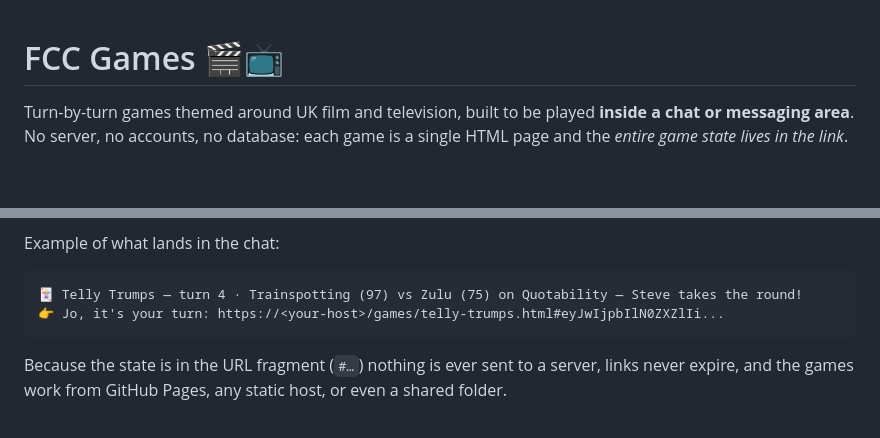
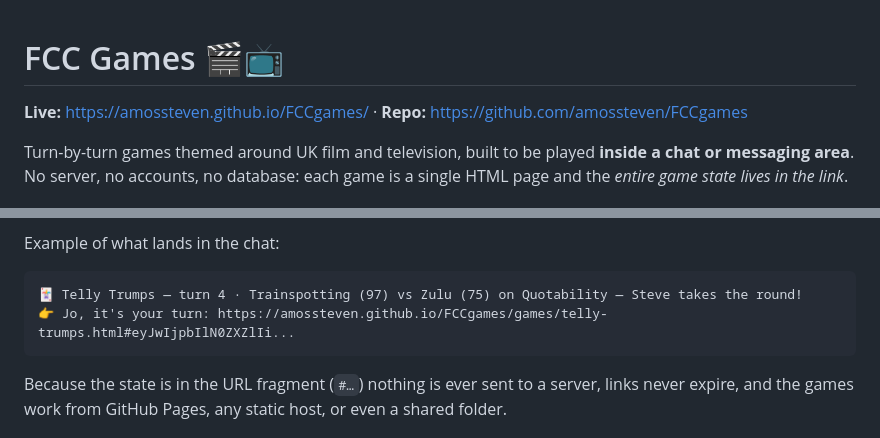
Before and after one commit to amossteven/FCCgames, a Markdown page: README.md, 2 parts joined by grey strips. Drawn GitHub-style; blank space fills up the shorter version.

Commit message:
README: add live GitHub Pages URL
Co-Authored-By: Claude Fable 5.1 <noreply@anthropic.com>

````diff
--- a/README.md
+++ b/README.md
@@ -1,4 +1,6 @@
 # FCC Games 🎬📺
+
+**Live:** https://amossteven.github.io/FCCgames/ · **Repo:** https://github.com/amossteven/FCCgames
 
 Turn-by-turn games themed around UK film and television, built to be played **inside a chat or messaging area**. No server, no accounts, no database: each game is a single HTML page and the *entire game state lives in the link*.
 
@@ -13,7 +15,7 @@ Example of what lands in the chat:
 
 ```
 🃏 Telly Trumps — turn 4 · Trainspotting (97) vs Zulu (75) on Quotability — Steve takes the round!
-👉 Jo, it's your turn: https://<your-host>/games/telly-trumps.html#eyJwIjpbIlN0ZXZlIi...
+👉 Jo, it's your turn: https://amossteven.github.io/FCCgames/games/telly-trumps.html#eyJwIjpbIlN0ZXZlIi...
 ```
 
 Because the state is in the URL fragment (`#…`) nothing is ever sent to a server, links never expire, and the games work from GitHub Pages, any static host, or even a shared folder.
````
